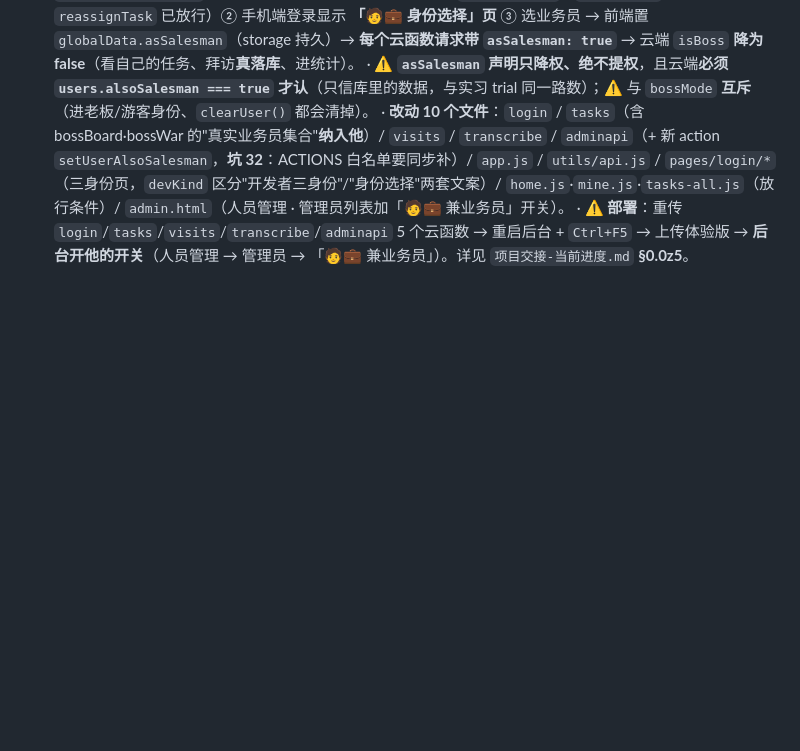
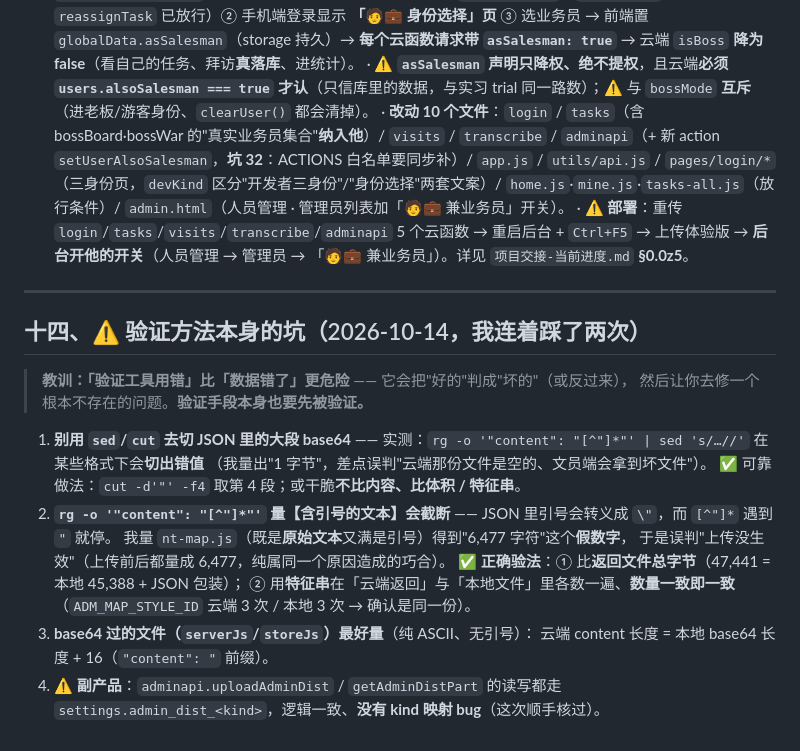
Before and after one commit to hotakun/visit-miniapp, a Markdown page: docs/坑清单.md, the part around the change. GitHub-like rendering; blank space fills up the shorter version.

Commit message:
docs(坑清单): 记下一类新坑 —— 验证方法本身的坑（用 sed/cut 切 JSON 大段 base64 会切错；rg 的 [^"]* 量含引号的文本会截断，导致把「传成功」误判成「没生效」）；附正确验法（比体积 / 特征串计数）

```diff
--- a/docs/坑清单.md
+++ b/docs/坑清单.md
@@ -140,3 +140,26 @@
   · ⚠️ **`asSalesman` 声明只降权、绝不提权**，且云端**必须 `users.alsoSalesman === true` 才认**（只信库里的数据，与实习 trial 同一路数）；⚠️ 与 `bossMode` **互斥**（进老板/游客身份、`clearUser()` 都会清掉）。
   · **改动 10 个文件**：`login` / `tasks`（含 bossBoard·bossWar 的"真实业务员集合"**纳入他**）/ `visits` / `transcribe` / `adminapi`（+ 新 action `setUserAlsoSalesman`，**坑 32**：ACTIONS 白名单要同步补）/ `app.js` / `utils/api.js` / `pages/login/*`（三身份页，`devKind` 区分"开发者三身份"/"身份选择"两套文案）/ `home.js`·`mine.js`·`tasks-all.js`（放行条件）/ `admin.html`（人员管理 · 管理员列表加「🧑💼 兼业务员」开关）。
   · ⚠️ **部署**：重传 `login`/`tasks`/`visits`/`transcribe`/`adminapi` 5 个云函数 → 重启后台 + `Ctrl+F5` → 上传体验版 → **后台开他的开关**（人员管理 → 管理员 → 「🧑💼 兼业务员」）。详见 `项目交接-当前进度.md` **§0.0z5**。
+
+---
+
+## 十四、⚠️ 验证方法本身的坑（2026-10-14，我连着踩了两次）
+
+> **教训：「验证工具用错」比「数据错了」更危险** —— 它会把"好的"判成"坏的"（或反过来），
+> 然后让你去修一个根本不存在的问题。**验证手段本身也要先被验证。**
+
+1. **别用 `sed`/`cut` 去切 JSON 里的大段 base64** ——
+   实测：`rg -o '"content": "[^"]*"' | sed 's/…//'` 在某些格式下会**切出错值**
+   （我量出"1 字节"，差点误判"云端那份文件是空的、文员端会拿到坏文件"）。
+   ✅ 可靠做法：`cut -d'"' -f4` 取第 4 段；或干脆**不比内容、比体积 / 特征串**。
+2. **`rg -o '"content": "[^"]*"'` 量【含引号的文本】会截断** ——
+   JSON 里引号会转义成 `\"`，而 `[^"]*` 遇到 `"` 就停。
+   我量 `nt-map.js`（既是**原始文本**又满是引号）得到"6,477 字符"这个**假数字**，
+   于是误判"上传没生效"（上传前后都量成 6,477，纯属同一个原因造成的巧合）。
+   ✅ **正确验法**：① 比**返回文件总字节**（47,441 = 本地 45,388 + JSON 包装）；
+   ② 用**特征串**在「云端返回」与「本地文件」里各数一遍、**数量一致即一致**
+   （`ADM_MAP_STYLE_ID` 云端 3 次 / 本地 3 次 → 确认是同一份）。
+3. **base64 过的文件（`serverJs`/`storeJs`）最好量**（纯 ASCII、无引号）：
+   云端 content 长度 = 本地 base64 长度 + 16（`"content": "` 前缀）。
+4. ⚠️ **副产品**：`adminapi.uploadAdminDist` / `getAdminDistPart` 的读写都走
+   `settings.admin_dist_<kind>`，逻辑一致、**没有 kind 映射 bug**（这次顺手核过）。
```
